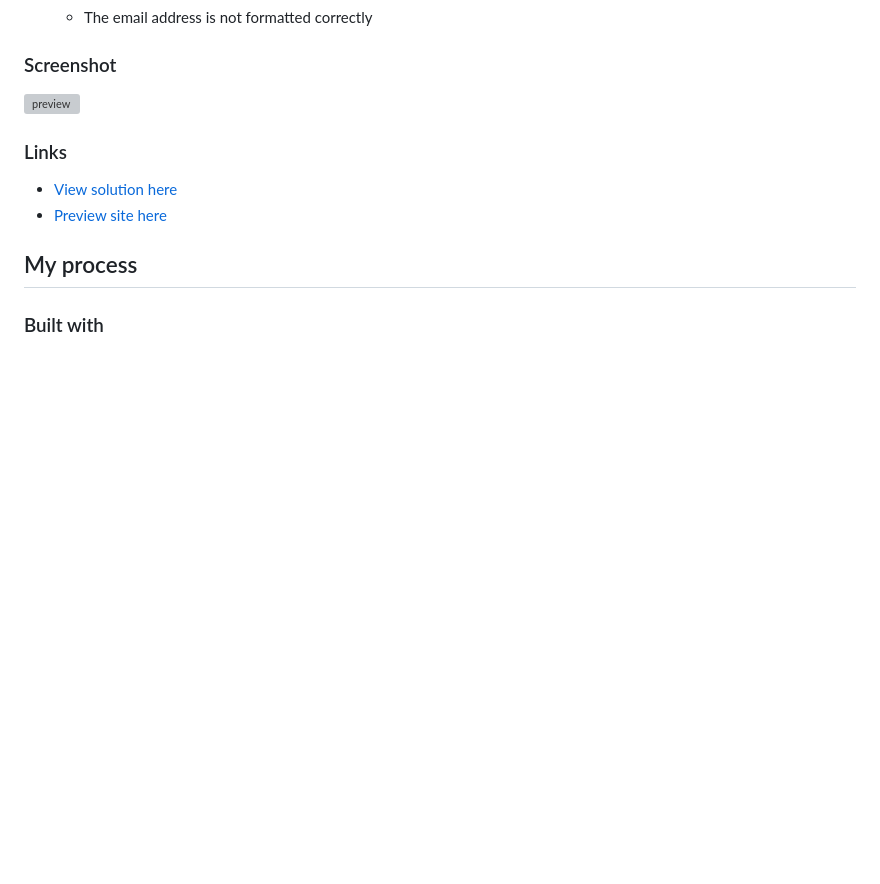
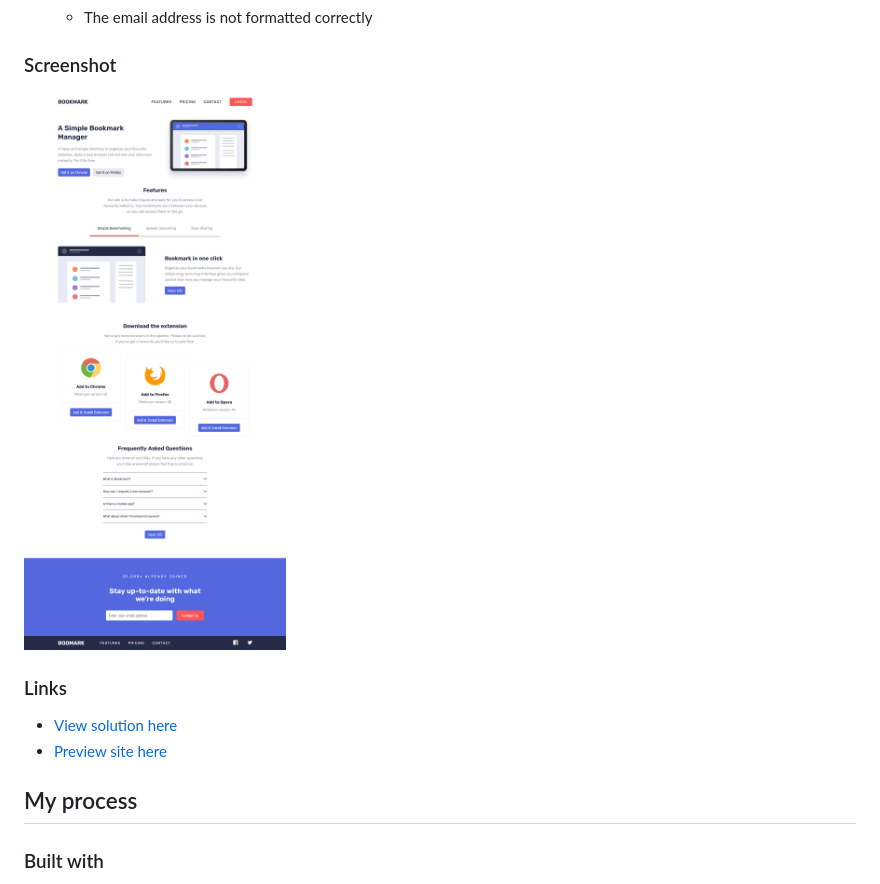
Before and after one commit to Ismat27/bookmark_landing_page, a Markdown page: README.md, the part around the change. Rendered like a GitHub page; pictures changed too: screenshot.png (added); blank space fills up the shorter version; grey boxes are pictures that could not be loaded.

Commit message:
live image

```diff
--- a/README.md
+++ b/README.md
@@ -26,7 +26,7 @@ Users should be able to:
 
 ### Screenshot
 
-![preview](./screenshot.jpg)
+![preview](./screenshot.png)
 
 ### Links
 
```
